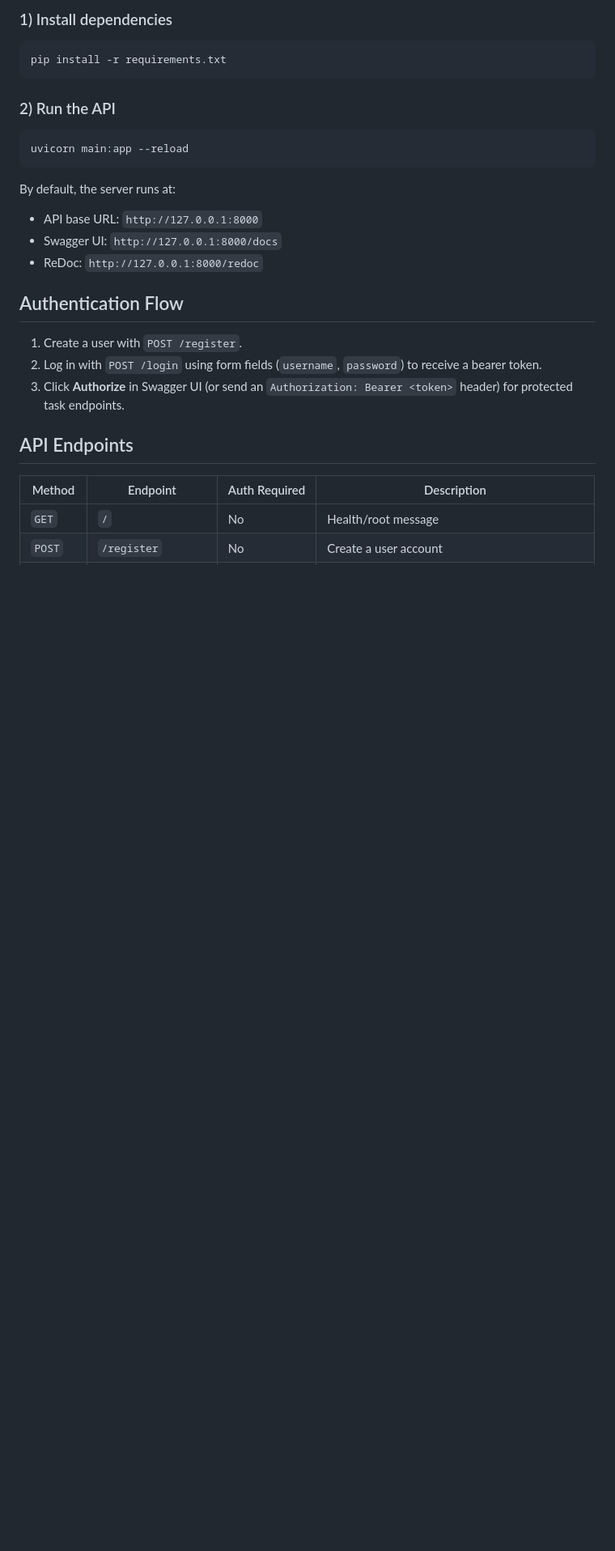
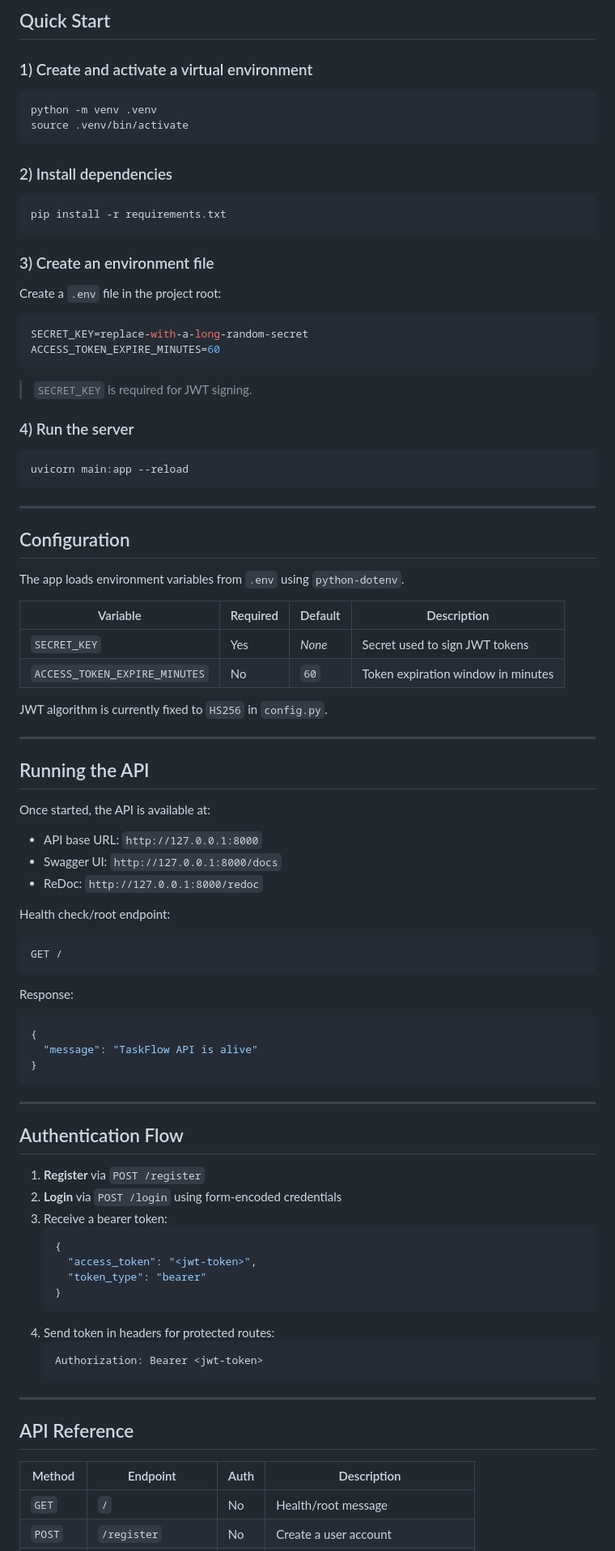
Before and after one commit to DaDuDBen/taskflow-api, a Markdown page: readme.md, the part around one of its changes. Shown at 81% size. Drawn GitHub-style; blank space fills up the shorter version.

````diff
--- a/readme.md
+++ b/readme.md
@@ -39,31 +75,96 @@ TaskFlow API is a lightweight task management backend built with **FastAPI**, **
 
-### 1) Install dependencies
+## Quick Start
+
+### 1) Create and activate a virtual environment
+
+```bash
+python -m venv .venv
+source .venv/bin/activate
+```
+
+### 2) Install dependencies
 
 ```bash
 pip install -r requirements.txt
 ```
 
-### 2) Run the API
+### 3) Create an environment file
+
+Create a `.env` file in the project root:
+
+```env
+SECRET_KEY=replace-with-a-long-random-secret
+ACCESS_TOKEN_EXPIRE_MINUTES=60
+```
+
+> `SECRET_KEY` is required for JWT signing.
+
+### 4) Run the server
 
 ```bash
 uvicorn main:app --reload
 ```
 
-By default, the server runs at:
+---
+
+## Configuration
+
+The app loads environment variables from `.env` using `python-dotenv`.
+
+| Variable | Required | Default | Description |
+|---|---|---|---|
+| `SECRET_KEY` | Yes | _None_ | Secret used to sign JWT tokens |
+| `ACCESS_TOKEN_EXPIRE_MINUTES` | No | `60` | Token expiration window in minutes |
+
+JWT algorithm is currently fixed to `HS256` in `config.py`.
+
+---
+
+## Running the API
+
+Once started, the API is available at:
 
 - API base URL: `http://127.0.0.1:8000`
 - Swagger UI: `http://127.0.0.1:8000/docs`
 - ReDoc: `http://127.0.0.1:8000/redoc`
 
+Health check/root endpoint:
+
+```http
+GET /
+```
+
+Response:
+
+```json
+{
+  "message": "TaskFlow API is alive"
+}
+```
+
+---
+
 ## Authentication Flow
 
-1. Create a user with `POST /register`.
-2. Log in with `POST /login` using form fields (`username`, `password`) to receive a bearer token.
-3. Click **Authorize** in Swagger UI (or send an `Authorization: Bearer <token>` header) for protected task endpoints.
+1. **Register** via `POST /register`
+2. **Login** via `POST /login` using form-encoded credentials
+3. Receive a bearer token:
+   ```json
+   {
+     "access_token": "<jwt-token>",
+     "token_type": "bearer"
+   }
+   ```
+4. Send token in headers for protected routes:
+   ```http
+   Authorization: Bearer <jwt-token>
+   ```
 
-## API Endpoints
+---
 
-| Method | Endpoint | Auth Required | Description |
+## API Reference
+
+| Method | Endpoint | Auth | Description |
 |---|---|---|---|
 | `GET` | `/` | No | Health/root message |
 | `POST` | `/register` | No | Create a user account |
````
Also changed, not shown: other parts of readme.md (+114 -64 lines).
